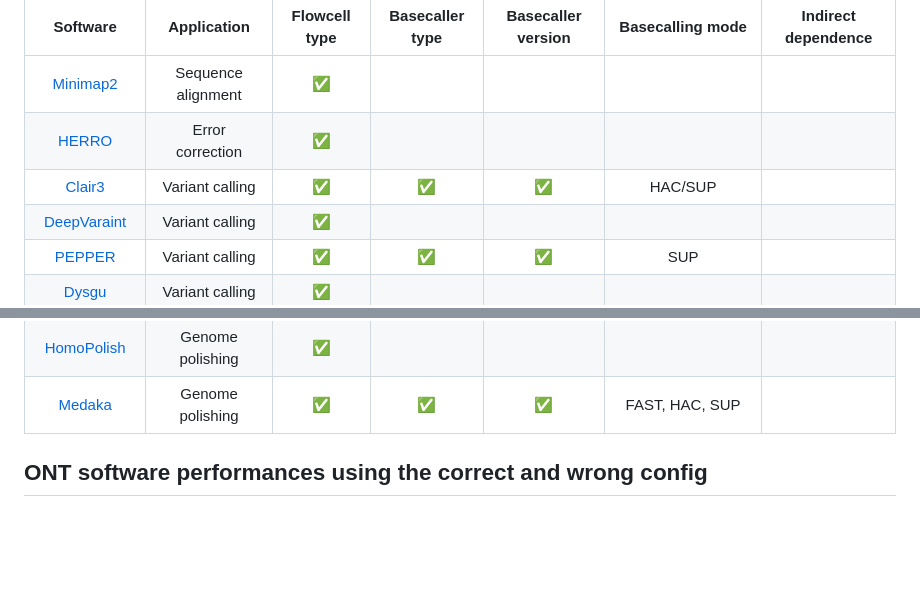
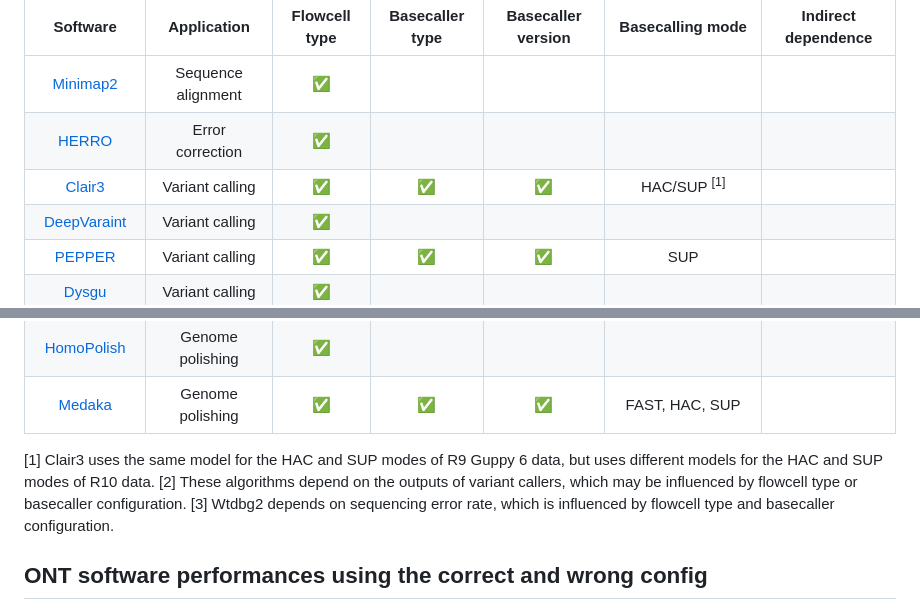
Before and after one commit to JMencius/Arrow, a Markdown page: ONTsoftware_misuse_configs/README.md, 2 parts joined by grey strips. GitHub-like rendering; blank space fills up the shorter version.

```diff
--- a/ONTsoftware_misuse_configs/README.md
+++ b/ONTsoftware_misuse_configs/README.md
@@ -9,7 +9,7 @@ Numerous state-of-the-art algorithms for ONT data analysis such as sequence alig
 |:---:|:---:|:---:|:---:|:---:|:---:|:---:|
 | [Minimap2](https://github.com/lh3/minimap2/releases/tag/v2.27) | Sequence alignment | :white_check_mark: |  |  |  |  |
 | [HERRO](https://github.com/lbcb-sci/herro) | Error correction | :white_check_mark: |  |  |  |  |
-| [Clair3](https://github.com/HKU-BAL/Clair3?tab=readme-ov-file#pre-trained-models) | Variant calling | :white_check_mark:  | :white_check_mark:  | :white_check_mark: | HAC/SUP |  |
+| [Clair3](https://github.com/HKU-BAL/Clair3?tab=readme-ov-file#pre-trained-models) | Variant calling | :white_check_mark:  | :white_check_mark:  | :white_check_mark: | HAC/SUP <sup>[1]</sup> |  |
 | [DeepVaraint](https://github.com/google/deepvariant) | Variant calling | :white_check_mark:  |  |  |  |  |
 | [PEPPER](https://github.com/kishwarshafin/pepper) | Variant calling | :white_check_mark:  | :white_check_mark:  | :white_check_mark: | SUP |  |
 | [Dysgu](https://github.com/kcleal/dysgu?tab=readme-ov-file#calling-svs) | Variant calling | :white_check_mark: | | | | |
@@ -26,6 +26,10 @@ Numerous state-of-the-art algorithms for ONT data analysis such as sequence alig
 | [MarginPolish](https://github.com/UCSC-nanopore-cgl/MarginPolish) | Genome polishing | :white_check_mark: | | | | |
 | [HomoPolish](https://github.com/ythuang0522/homopolish#introduction) | Genome polishing | :white_check_mark: | | | | |
 | [Medaka](https://github.com/nanoporetech/medaka#models) | Genome polishing | :white_check_mark: | :white_check_mark: | :white_check_mark: | FAST, HAC, SUP | |
+
+[1] Clair3 uses the same model for the HAC and SUP modes of R9 Guppy 6 data, but uses different models for the HAC and SUP modes of R10 data.
+[2] These algorithms depend on the outputs of variant callers, which may be influenced by flowcell type or basecaller configuration.
+[3] Wtdbg2 depends on sequencing error rate, which is influenced by flowcell type and basecaller configuration.
 
 
 <a id="ont-software"></a>
```
Also changed, not shown: other parts of ONTsoftware_misuse_configs/README.md (+3 -3 lines).
